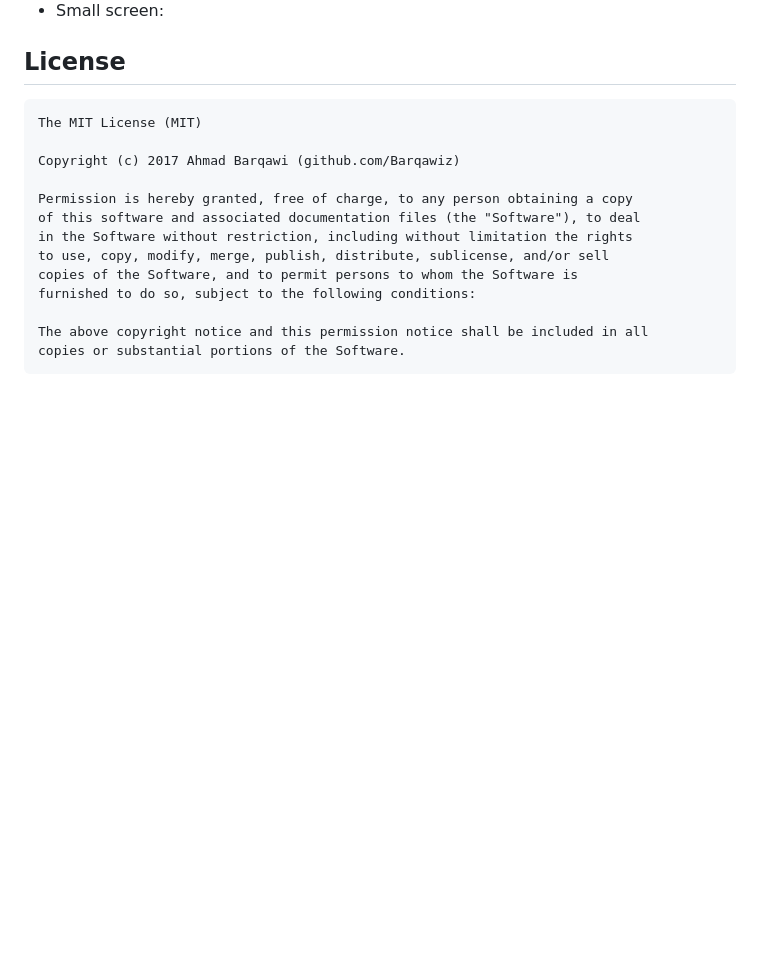
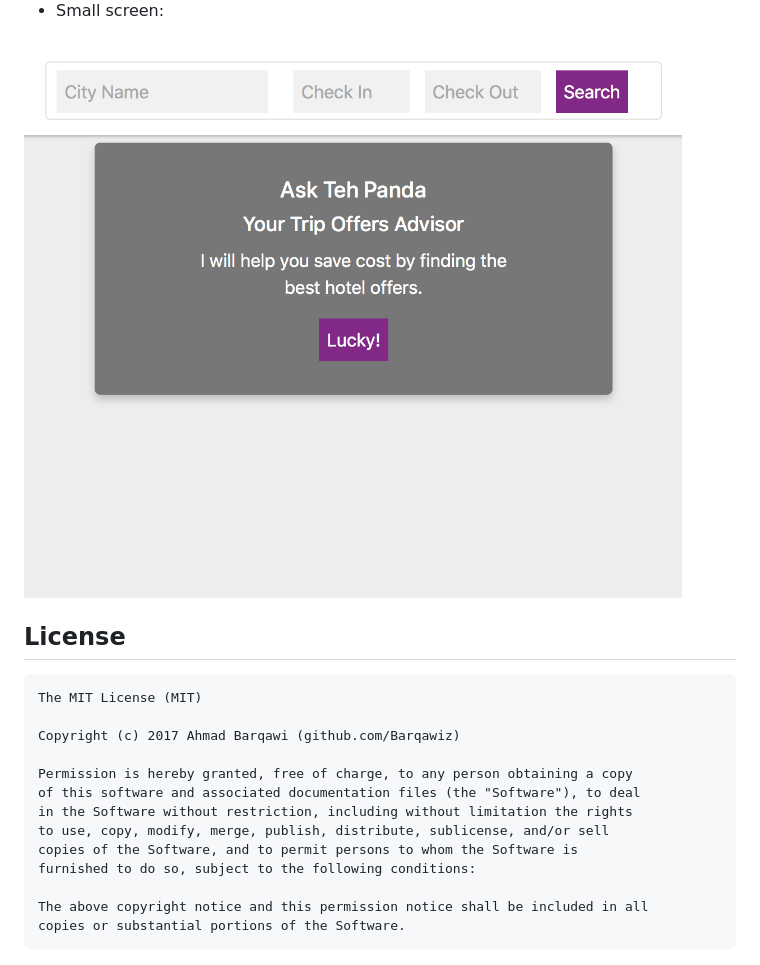
Before and after one commit to barq-archive/AskThePanda, a Markdown page: README.md, the part around the change printed below. Rendered like a GitHub page; pictures changed too: screenshots/pnda-small-screen.png (added); blank space fills up the shorter version.

Commit message:
update readme
add screenshots from the app

```diff
--- a/README.md
+++ b/README.md
@@ -35,6 +36,6 @@ if you don't have anaconda download from [here](https://anaconda.org/)
 
 - Small screen:
-
+<img src="screenshots/pnda-small-screen.png" alt="Full Screen" style="height: 100px;"/>
 
 License
 -------
```
Also changed, not shown: other parts of README.md (+1 -0 lines), 1 other file.
